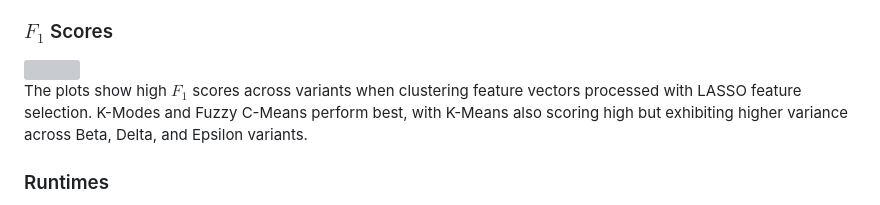
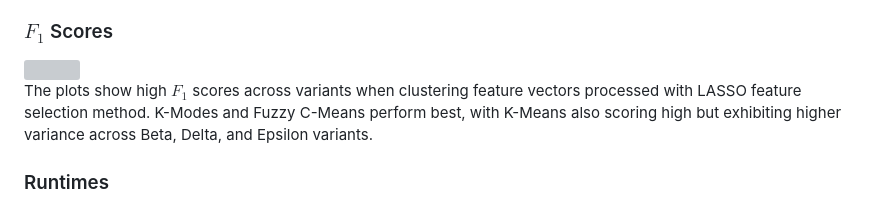
Before and after one commit to erland-ramadhan/SARS-CoV-2-Variants-Clustering, a Markdown page: README.md, the part around the change. GitHub-like rendering; grey boxes are pictures that could not be loaded.

```diff
--- a/README.md
+++ b/README.md
@@ -94,7 +94,7 @@ The following are the results after running the repo on MacBook Pro 2020 with In
 ### $F_1$ Scores
 <img src="./F1_scores.svg">
 
-The plots show high $F_1$ scores across variants when clustering feature vectors processed with LASSO feature selection. K-Modes and Fuzzy C-Means perform best, with K-Means also scoring high but exhibiting higher variance across Beta, Delta, and Epsilon variants.
+The plots show high $F_1$ scores across variants when clustering feature vectors processed with LASSO feature selection method. K-Modes and Fuzzy C-Means perform best, with K-Means also scoring high but exhibiting higher variance across Beta, Delta, and Epsilon variants.
 
 ### Runtimes
 <img src="./Runtimes.svg">
```
